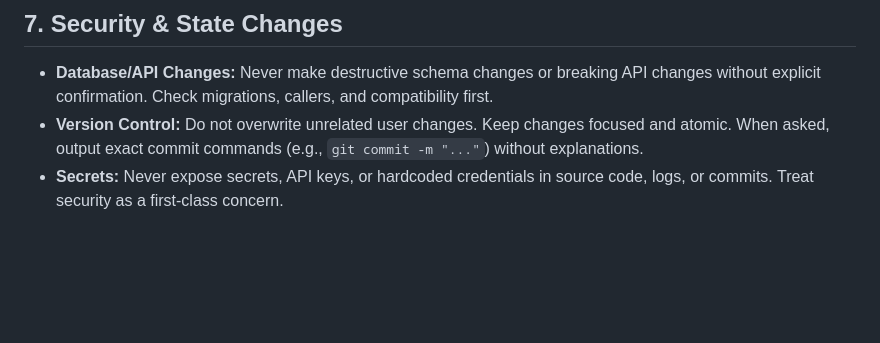
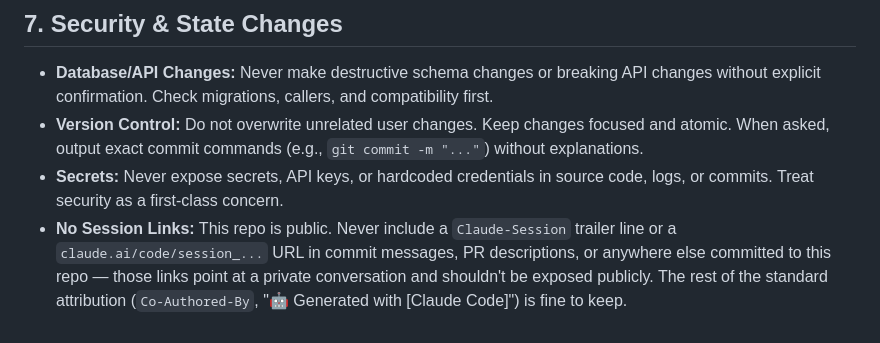
Before and after one commit to adambeltz2/actualbudget-sync, a Markdown page: CLAUDE.md, the part around the change. Drawn GitHub-style; blank space fills up the shorter version.

Commit message:
Document: no session links in commits/PRs on this public repo
Co-Authored-By: Claude Sonnet 5 <noreply@anthropic.com>

```diff
--- a/CLAUDE.md
+++ b/CLAUDE.md
@@ -40,3 +40,4 @@ Act as a senior software engineer and technical investigator. Optimize for corre
 *   **Database/API Changes:** Never make destructive schema changes or breaking API changes without explicit confirmation. Check migrations, callers, and compatibility first.
 *   **Version Control:** Do not overwrite unrelated user changes. Keep changes focused and atomic. When asked, output exact commit commands (e.g., `git commit -m "..."`) without explanations.
 *   **Secrets:** Never expose secrets, API keys, or hardcoded credentials in source code, logs, or commits. Treat security as a first-class concern.
+*   **No Session Links:** This repo is public. Never include a `Claude-Session` trailer line or a `claude.ai/code/session_...` URL in commit messages, PR descriptions, or anywhere else committed to this repo — those links point at a private conversation and shouldn't be exposed publicly. The rest of the standard attribution (`Co-Authored-By`, "🤖 Generated with [Claude Code]") is fine to keep.
```
